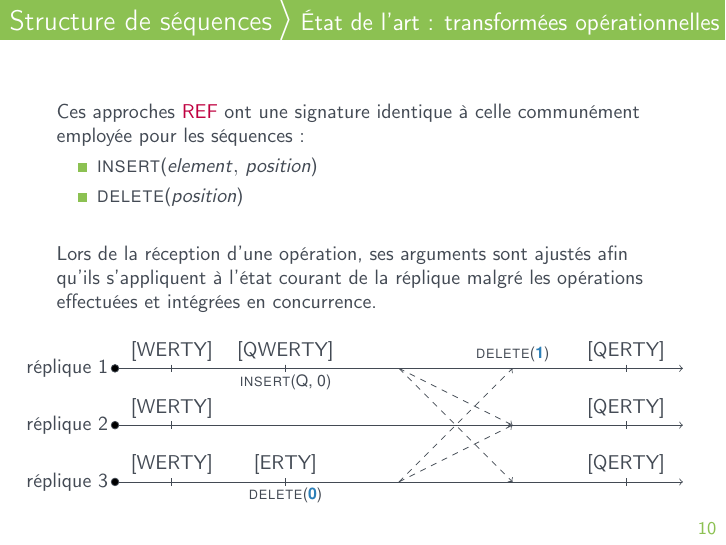
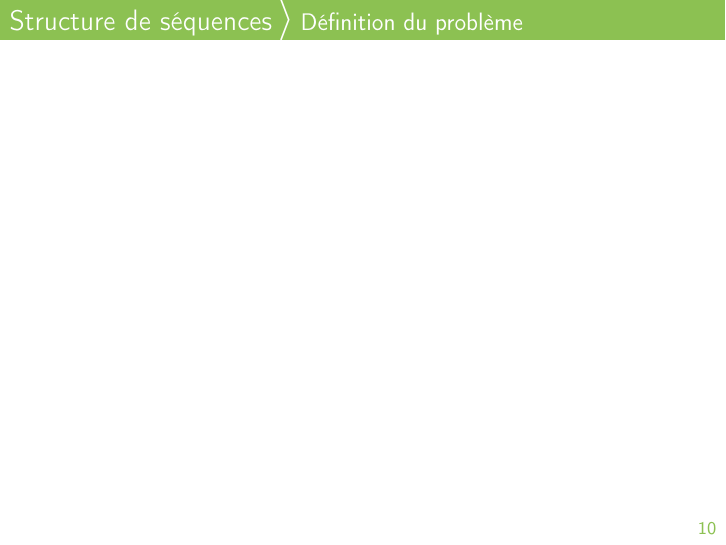
Before and after one commit to parchemins/def-thesis-tex, LaTeX slides (slides.tex, which reads input/replication.tex): page 13 of 20. Compiled offline with pdfLaTeX.

Commit message:
remove ot

```diff
--- a/input/replication.tex
+++ b/input/replication.tex
@@ -91,28 +91,29 @@
 \end{frame}
 
 
-\begin{frame}{Structure de séquences}{État de l'art : transformées opérationnelles}
+% \begin{frame}{Structure de séquences}{État de l'art : transformées opérationnelles}
 
-  \vspace{-1.5cm}
+%   \vspace{-1.5cm}
 
-  Ces approches \REF{} ont une signature identique à celle communément employée
-  pour les séquences :
-  \begin{itemize}
-  \item \textsc{insert}($element,\,position$)
-  \item \textsc{delete}($position$)
-  \end{itemize}
+%   Ces approches \REF{} ont une signature identique à celle communément employée
+%   pour les séquences :
+%   \begin{itemize}
+%   \item \textsc{insert}($element,\,position$)
+%   \item \textsc{delete}($position$)
+%   \end{itemize}
 
-  \vspace{0.5cm}
+%   \vspace{0.5cm}
 
-  Lors de la réception d'une opération, ses arguments sont ajustés afin qu'ils
-  s'appliquent à l'état courant de la réplique malgré les opérations effectuées
-  et intégrées en concurrence.
+%   Lors de la réception d'une opération, ses arguments sont ajustés afin qu'ils
+%   s'appliquent à l'état courant de la réplique malgré les opérations effectuées
+%   et intégrées en concurrence.
 
 
-  \begin{textblock*}{\textwidth}(-0.65cm,0.4cm)
-    \input{img/figotexample.tex}
-  \end{textblock*}
+%   \begin{textblock*}{\textwidth}(-0.65cm,0.4cm)
+%     \input{img/figotexample.tex}
+%   \end{textblock*}
+% \end{frame}
 
-
+\begin{frame}{Structure de séquences}{Définition du problème}
 
 \end{frame}
```
